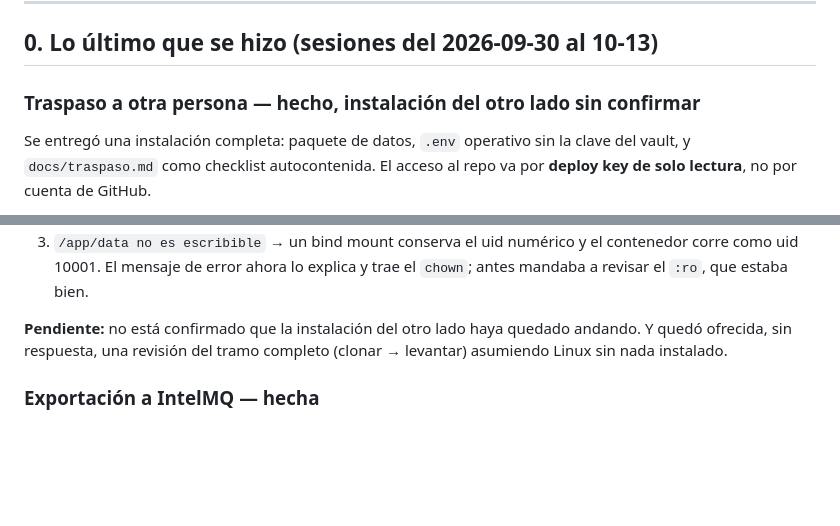
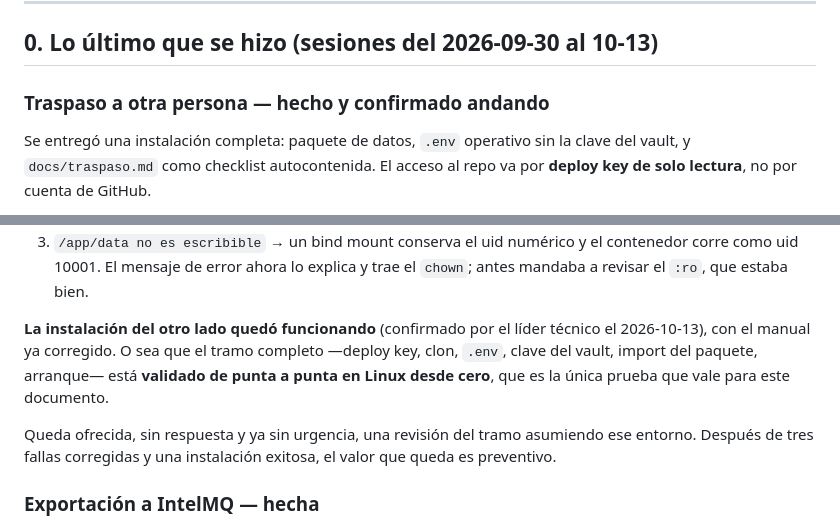
Before and after one commit to gutes/leaks-monitor, a Markdown page: docs/pendientes.md, 2 parts joined by grey strips. Rendered like a GitHub page; blank space fills up the shorter version.

Commit message:
docs(traspaso): la instalación del otro lado quedó andando
Confirmado por el líder técnico. Con eso el tramo completo —deploy key, clon,
`.env`, clave del vault, import del paquete, arranque— queda validado de punta a
punta en Linux desde cero, que es la única prueba que vale: los tres pasos que
fallaron no se detectaban corriéndolos en la máquina de origen.

Deja de ser un pendiente abierto. La revisión preventiva del resto del manual
sigue ofrecida pero ya sin urgencia.

Co-Authored-By: Claude Opus 5 <noreply@anthropic.com>
Claude-Session: https://claude.ai/code/session_01YbXgkBu4Hz6FTkMZbhmWL7

```diff
--- a/docs/pendientes.md
+++ b/docs/pendientes.md
@@ -11,7 +11,7 @@ frontend, imagen Docker corriendo, migración `0017` aplicada.
 
 ## 0. Lo último que se hizo (sesiones del 2026-09-30 al 10-13)
 
-### Traspaso a otra persona — hecho, instalación del otro lado sin confirmar
+### Traspaso a otra persona — hecho y confirmado andando
 
 Se entregó una instalación completa: paquete de datos, `.env` operativo sin la
 clave del vault, y `docs/traspaso.md` como checklist autocontenida. El acceso al
@@ -29,9 +29,15 @@ manual, no sólo por chat:
    contenedor corre como uid 10001. El mensaje de error ahora lo explica y trae
    el `chown`; antes mandaba a revisar el `:ro`, que estaba bien.
 
-**Pendiente:** no está confirmado que la instalación del otro lado haya quedado
-andando. Y quedó ofrecida, sin respuesta, una revisión del tramo completo
-(clonar → levantar) asumiendo Linux sin nada instalado.
+**La instalación del otro lado quedó funcionando** (confirmado por el líder
+técnico el 2026-10-13), con el manual ya corregido. O sea que el tramo completo
+—deploy key, clon, `.env`, clave del vault, import del paquete, arranque— está
+**validado de punta a punta en Linux desde cero**, que es la única prueba que
+vale para este documento.
+
+Queda ofrecida, sin respuesta y ya sin urgencia, una revisión del tramo asumiendo
+ese entorno. Después de tres fallas corregidas y una instalación exitosa, el
+valor que queda es preventivo.
 
 ### Exportación a IntelMQ — hecha
 
```
